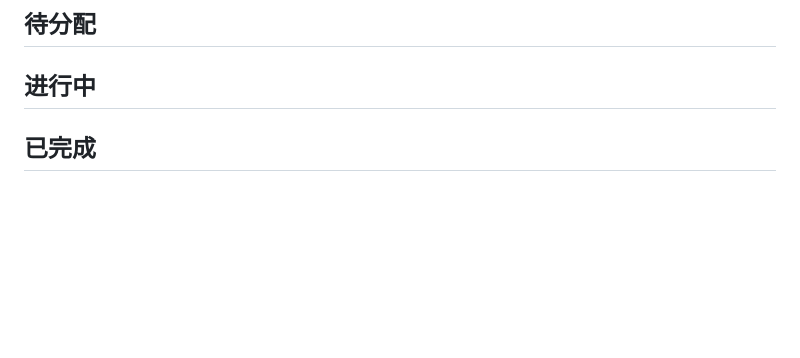
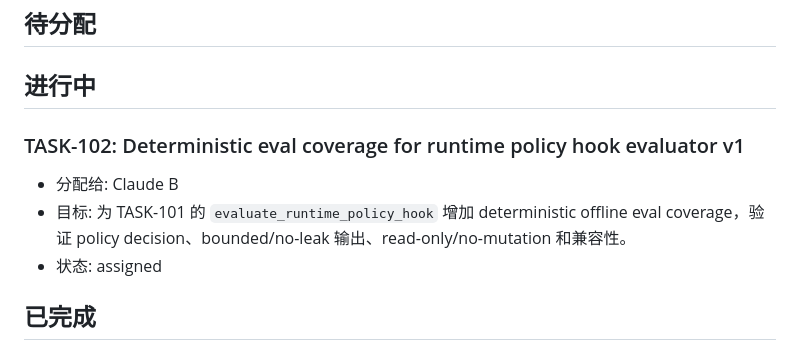
Before and after one commit to Z-Jared/nora, a Markdown page: agent_tasks/BACKLOG.md, the part around the change. GitHub-like rendering; blank space fills up the shorter version.

Commit message:
Assign runtime policy eval coverage task

```diff
--- a/agent_tasks/BACKLOG.md
+++ b/agent_tasks/BACKLOG.md
@@ -5,6 +5,11 @@ PM 从这里读取待分配的任务。每个任务格式：
 ## 待分配
 
 ## 进行中
+
+### TASK-102: Deterministic eval coverage for runtime policy hook evaluator v1
+- 分配给: Claude B
+- 目标: 为 TASK-101 的 `evaluate_runtime_policy_hook` 增加 deterministic offline eval coverage，验证 policy decision、bounded/no-leak 输出、read-only/no-mutation 和兼容性。
+- 状态: assigned
 
 ## 已完成
 
```
Also changed, not shown: agent_tasks/B_TASK.md (+44 -33 lines).
